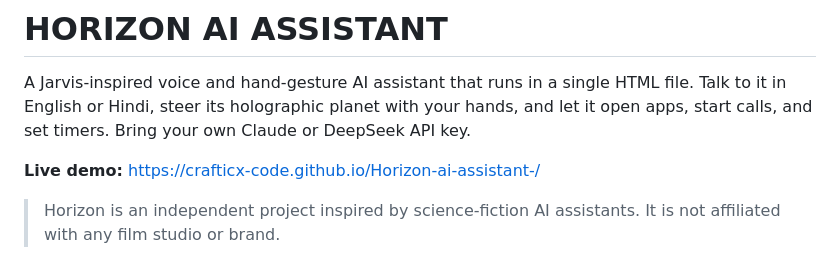
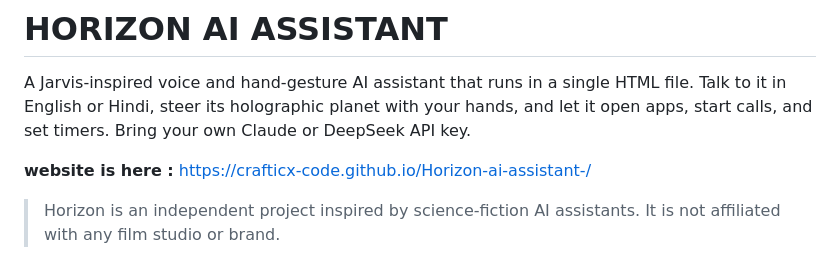
Before and after one commit to crafticx-code/Horizon-ai-assistant-, a Markdown page: README.md, the part around the change. Rendered like a GitHub page.

```diff
--- a/README.md
+++ b/README.md
@@ -2,7 +2,7 @@
 
 A Jarvis-inspired voice and hand-gesture AI assistant that runs in a single HTML file. Talk to it in English or Hindi, steer its holographic planet with your hands, and let it open apps, start calls, and set timers. Bring your own Claude or DeepSeek API key.
 
-**Live demo:** https://crafticx-code.github.io/Horizon-ai-assistant-/
+**website is here :** https://crafticx-code.github.io/Horizon-ai-assistant-/
 
 > Horizon is an independent project inspired by science-fiction AI assistants. It is not affiliated with any film studio or brand.
 
```
